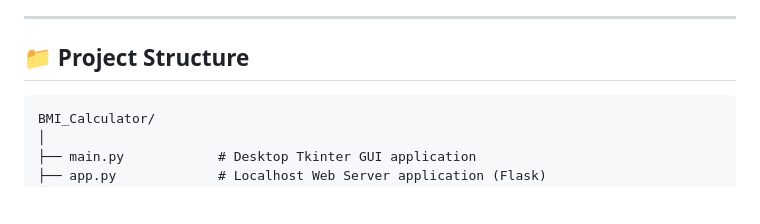
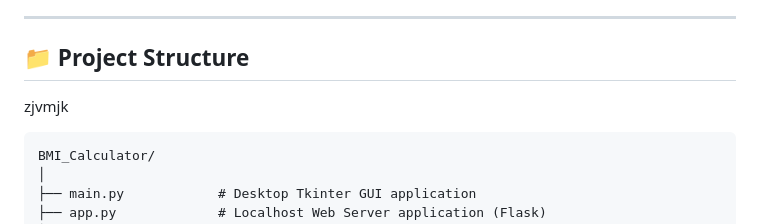
Before and after one commit to AyushJain896/Ayush-Jain_TASK-2, a Markdown page: README.md, the part around one of its changes. Drawn GitHub-style; blank space fills up the shorter version.

````diff
--- a/README.md
+++ b/README.md
@@ -33,7 +33,7 @@ You can run the application in two ways:
 ---
 
 ## 📁 Project Structure
-
+zjvmjk
 ```text
 BMI_Calculator/
 │
````
Also changed, not shown: other parts of README.md (+1 -3 lines).
